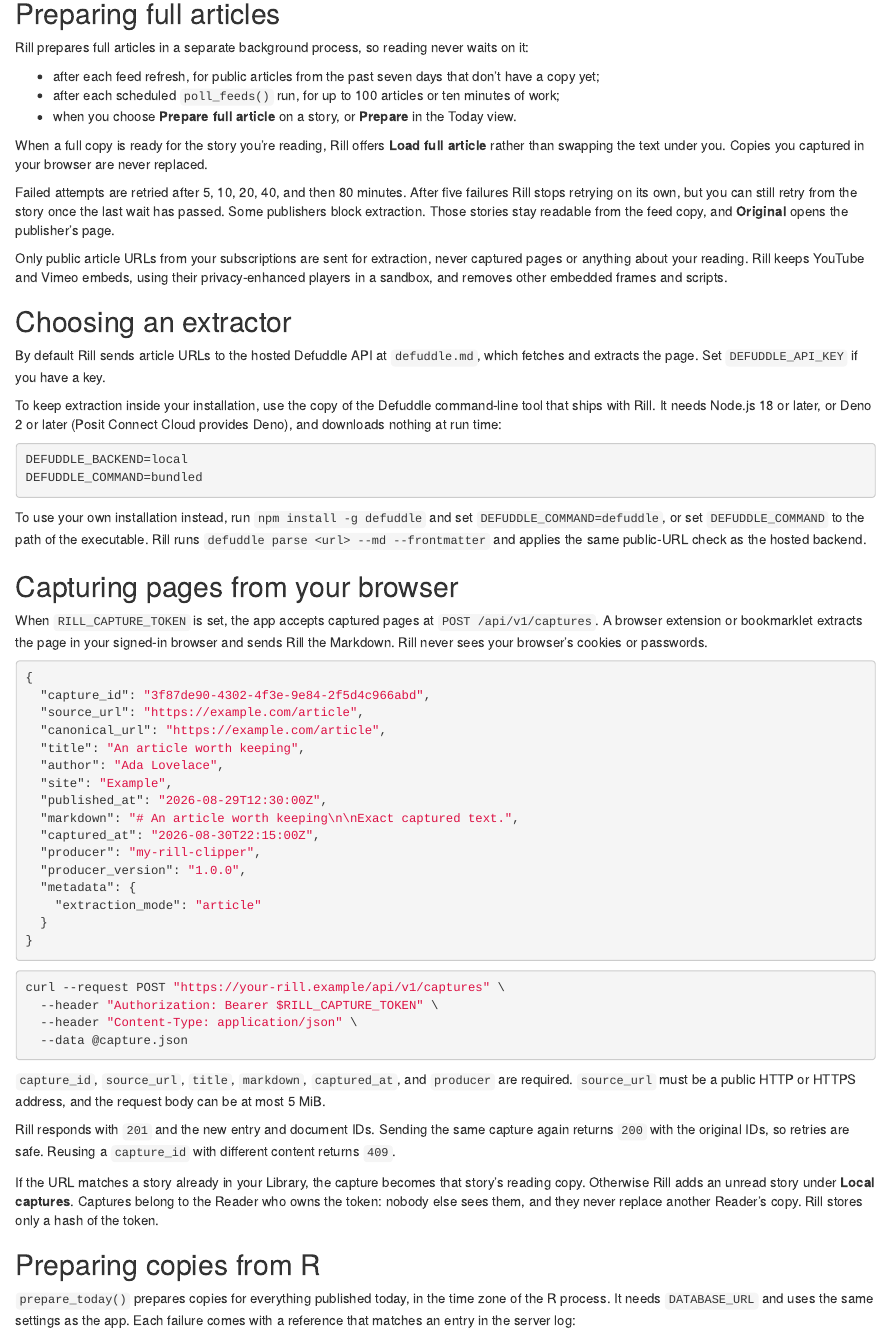
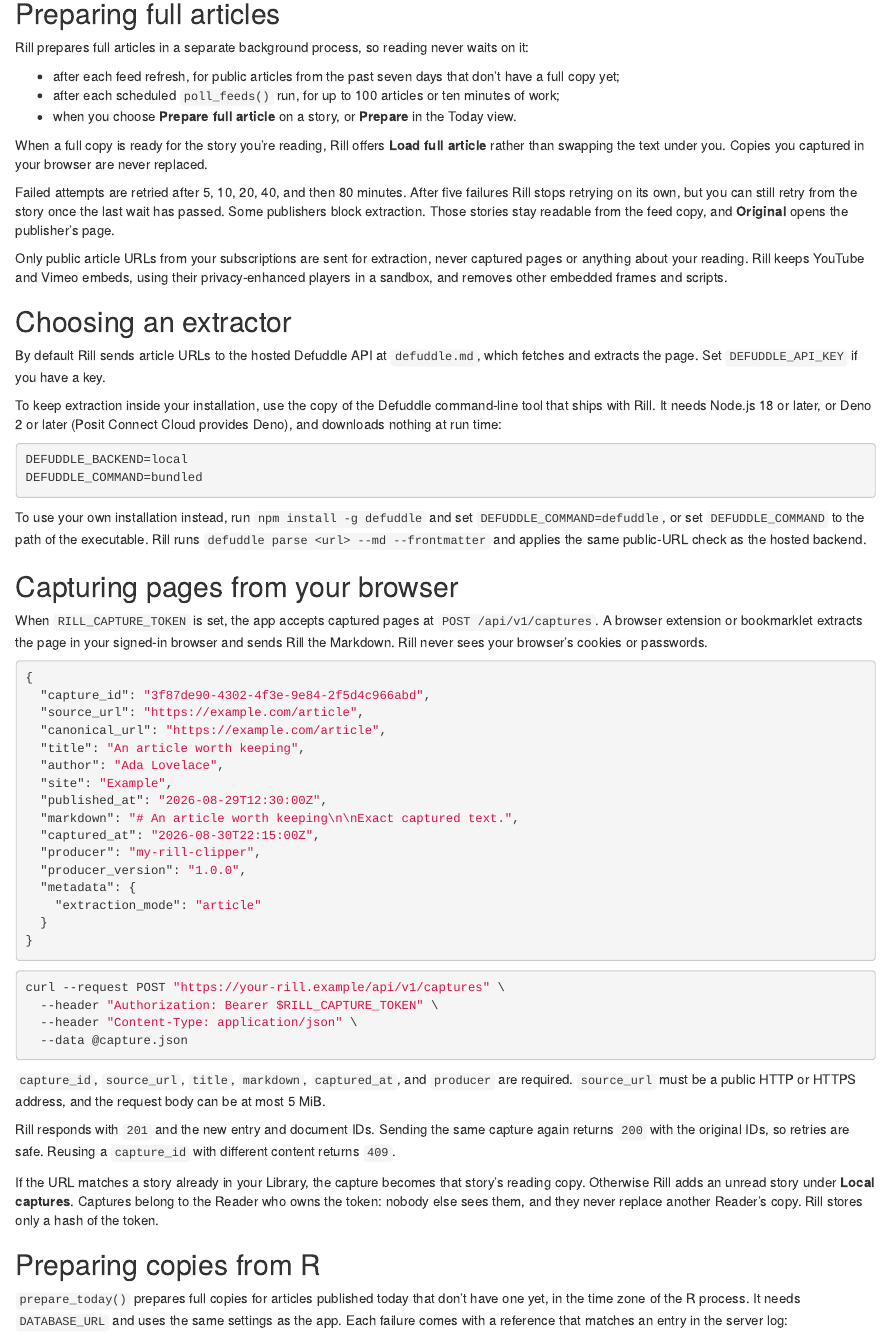
Before and after one commit to JamesHWade/rill, an R Markdown document (vignettes/articles/reading-copies.Rmd): the page in a window 1100 px wide, from 280 px down. Rendered offline with R 4.5, knitr and Pandoc, with nearby package versions.

Commit message:
Say which stories get full copies in the Reading copies article
Preparation also runs for stories that only have a feed copy, and `prepare_today()` skips stories that already have a full copy. The article now says "don't have a full copy yet" for both.

Co-Authored-By: Claude Opus 5.5 <noreply@anthropic.com>
Claude-Session: https://claude.ai/code/session_01Ek1QoeiytTEJH2zg7jtEqc

````diff
--- a/vignettes/articles/reading-copies.Rmd
+++ b/vignettes/articles/reading-copies.Rmd
@@ -26,7 +26,7 @@ Rill prepares full articles in a separate background process, so reading
 never waits on it:
 
 - after each feed refresh, for public articles from the past seven days that
-  don't have a copy yet;
+  don't have a full copy yet;
 - after each scheduled `poll_feeds()` run, for up to 100 articles or ten
   minutes of work;
 - when you choose **Prepare full article** on a story, or **Prepare** in the
@@ -116,10 +116,10 @@ only a hash of the token.
 
 ## Preparing copies from R
 
-`prepare_today()` prepares copies for everything published today, in the time
-zone of the R process. It needs `DATABASE_URL` and uses the same settings as
-the app. Each failure comes with a reference that matches an entry in the
-server log:
+`prepare_today()` prepares full copies for articles published today that don't
+have one yet, in the time zone of the R process. It needs `DATABASE_URL` and
+uses the same settings as the app. Each failure comes with a reference that
+matches an entry in the server log:
 
 ```r
 result <- rill::prepare_today()
````
